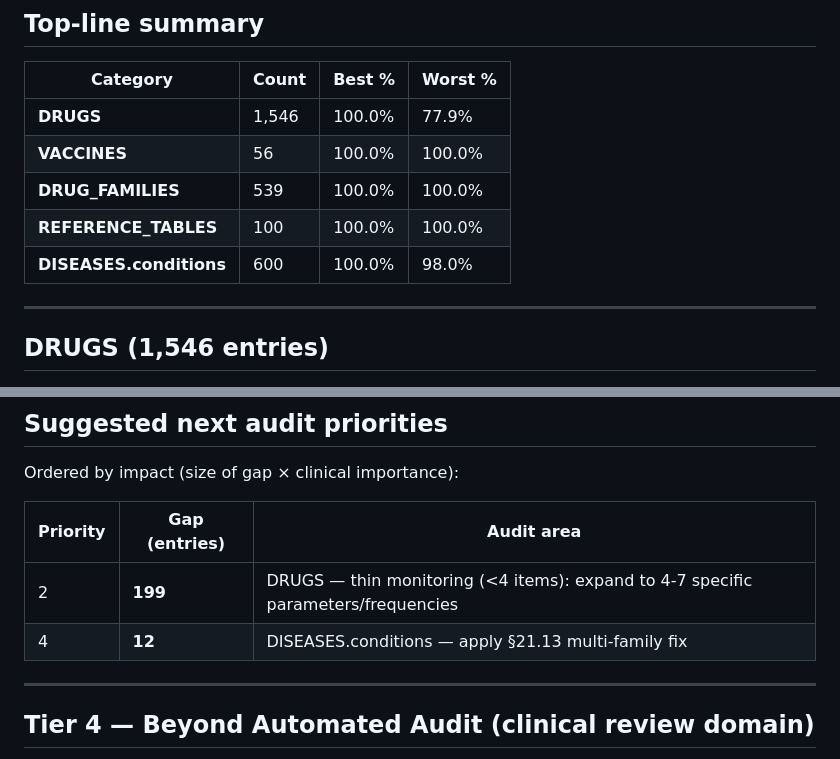
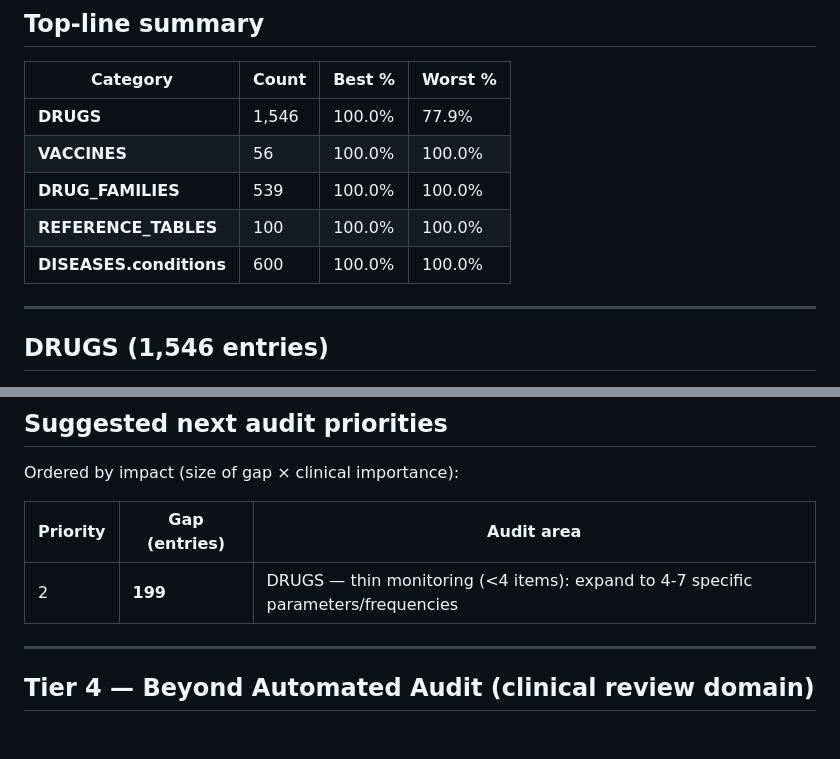
Before and after one commit to ShadyTakla/rxguide, a Markdown page: AUDIT-STATUS.md, 2 parts joined by grey strips. GitHub-like rendering; blank space fills up the shorter version.

```diff
--- a/AUDIT-STATUS.md
+++ b/AUDIT-STATUS.md
@@ -25,7 +25,7 @@
 | **VACCINES** | 56 | 100.0% | 100.0% |
 | **DRUG_FAMILIES** | 539 | 100.0% | 100.0% |
 | **REFERENCE_TABLES** | 100 | 100.0% | 100.0% |
-| **DISEASES.conditions** | 600 | 100.0% | 98.0% |
+| **DISEASES.conditions** | 600 | 100.0% | 100.0% |
 
 ---
 
@@ -354,7 +337,6 @@ Ordered by impact (size of gap × clinical importance):
 | Priority | Gap (entries) | Audit area |
 |---|---|---|
 | 2 | **199** | DRUGS — thin monitoring (<4 items): expand to 4-7 specific parameters/frequencies |
-| 4 | **12** | DISEASES.conditions — apply §21.13 multi-family fix |
 
 ---
 
```
Also changed, not shown: other parts of AUDIT-STATUS.md (+2 -19 lines).
